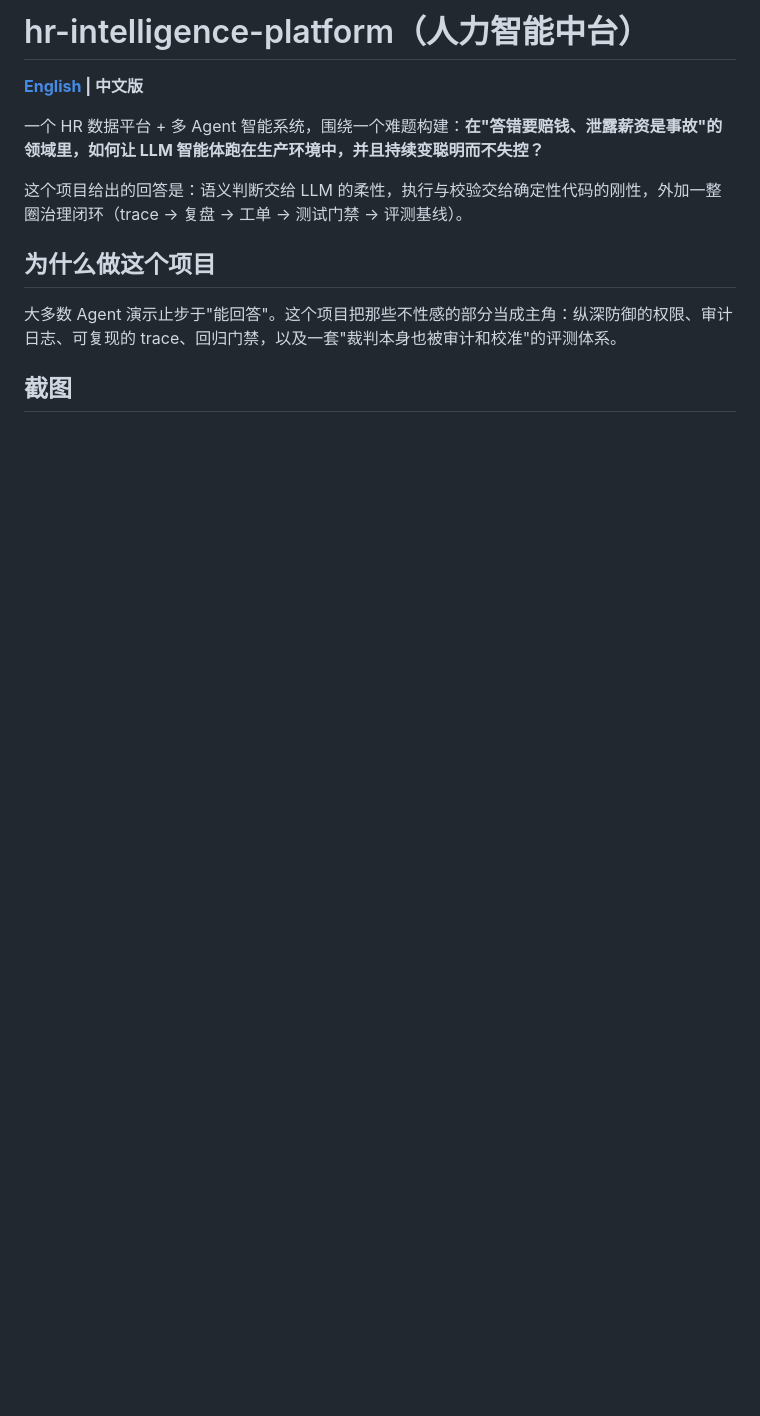
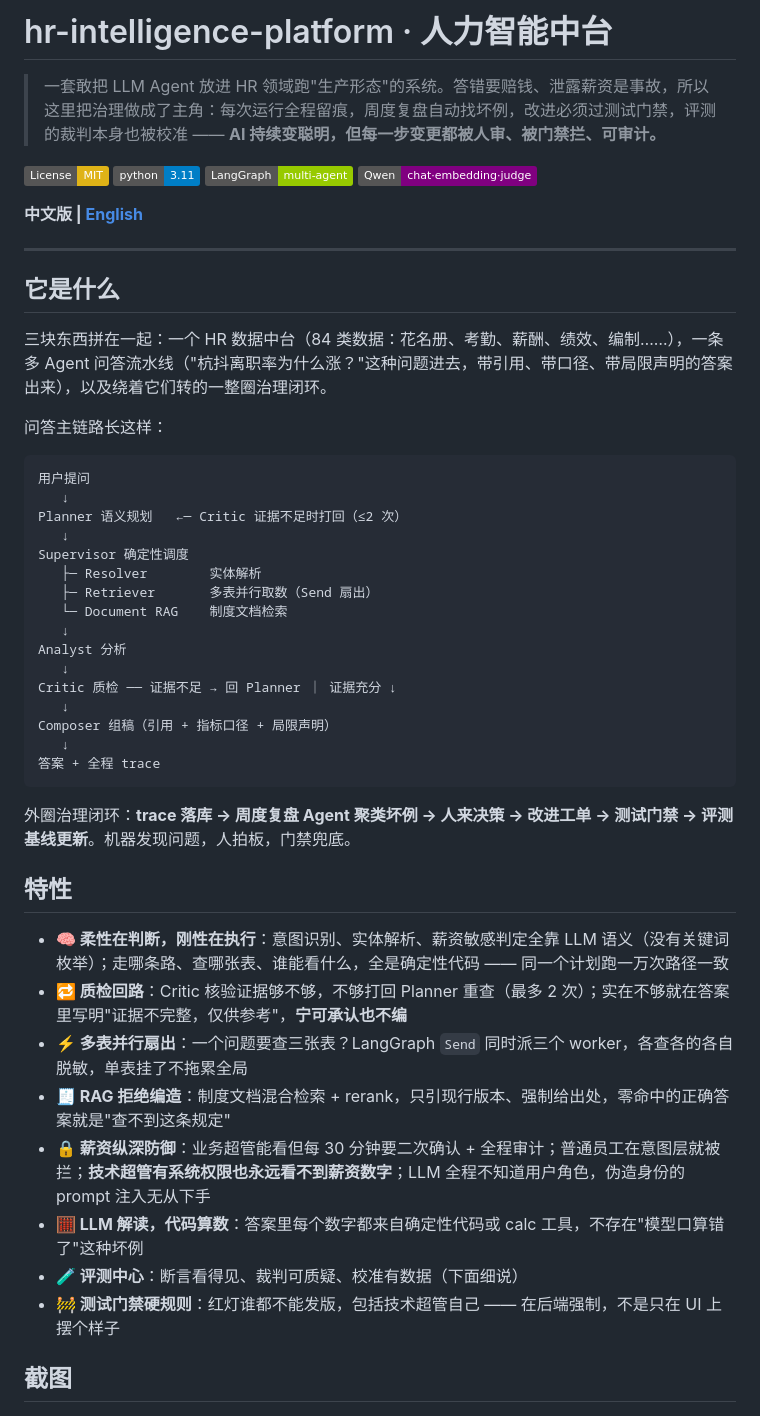
Before and after one commit to Danyangkk/HR-Intelligence-Platform, a Markdown page: README.zh-CN.md, the part around one of its changes. GitHub-like rendering; badges without logos; blank space fills up the shorter version.

````diff
--- a/README.zh-CN.md
+++ b/README.zh-CN.md
@@ -1,14 +1,53 @@
-# hr-intelligence-platform（人力智能中台）
+# hr-intelligence-platform · 人力智能中台
 
-**[English](./README.md) | 中文版**
+> 一套敢把 LLM Agent 放进 HR 领域跑"生产形态"的系统。答错要赔钱、泄露薪资是事故，所以这里把治理做成了主角：每次运行全程留痕，周度复盘自动找坏例，改进必须过测试门禁，评测的裁判本身也被校准 —— **AI 持续变聪明，但每一步变更都被人审、被门禁拦、可审计。**
 
-一个 HR 数据平台 + 多 Agent 智能系统，围绕一个难题构建：**在"答错要赔钱、泄露薪资是事故"的领域里，如何让 LLM 智能体跑在生产环境中，并且持续变聪明而不失控？**
+[![License: MIT](https://img.shields.io/badge/License-MIT-yellow.svg)](./LICENSE)
+[![Python 3.11](https://img.shields.io/badge/python-3.11-blue.svg)](https://www.python.org/downloads/)
+[![LangGraph](https://img.shields.io/badge/LangGraph-multi--agent-green.svg)](https://github.com/langchain-ai/langgraph)
+[![Qwen](https://img.shields.io/badge/Qwen-chat·embedding·judge-purple.svg)](https://tongyi.aliyun.com)
 
-这个项目给出的回答是：语义判断交给 LLM 的柔性，执行与校验交给确定性代码的刚性，外加一整圈治理闭环（trace → 复盘 → 工单 → 测试门禁 → 评测基线）。
+**中文版 | [English](./README.md)**
 
-## 为什么做这个项目
+---
 
-大多数 Agent 演示止步于"能回答"。这个项目把那些不性感的部分当成主角：纵深防御的权限、审计日志、可复现的 trace、回归门禁，以及一套"裁判本身也被审计和校准"的评测体系。
+## 它是什么
+
+三块东西拼在一起：一个 HR 数据中台（84 类数据：花名册、考勤、薪酬、绩效、编制……），一条多 Agent 问答流水线（"杭抖离职率为什么涨？"这种问题进去，带引用、带口径、带局限声明的答案出来），以及绕着它们转的一整圈治理闭环。
+
+问答主链路长这样：
+
+```
+用户提问
+   ↓
+Planner 语义规划   ←─ Critic 证据不足时打回（≤2 次）
+   ↓
+Supervisor 确定性调度
+   ├─ Resolver        实体解析
+   ├─ Retriever       多表并行取数（Send 扇出）
+   └─ Document RAG    制度文档检索
+   ↓
+Analyst 分析
+   ↓
+Critic 质检 ── 证据不足 → 回 Planner ｜ 证据充分 ↓
+   ↓
+Composer 组稿（引用 + 指标口径 + 局限声明）
+   ↓
+答案 + 全程 trace
+```
+
+外圈治理闭环：**trace 落库 → 周度复盘 Agent 聚类坏例 → 人来决策 → 改进工单 → 测试门禁 → 评测基线更新**。机器发现问题，人拍板，门禁兜底。
+
+## 特性
+
+- **🧠 柔性在判断，刚性在执行**：意图识别、实体解析、薪资敏感判定全靠 LLM 语义（没有关键词枚举）；走哪条路、查哪张表、谁能看什么，全是确定性代码 —— 同一个计划跑一万次路径一致
+- **🔁 质检回路**：Critic 核验证据够不够，不够打回 Planner 重查（最多 2 次）；实在不够就在答案里写明"证据不完整，仅供参考"，**宁可承认也不编**
+- **⚡ 多表并行扇出**：一个问题要查三张表？LangGraph `Send` 同时派三个 worker，各查各的各自脱敏，单表挂了不拖累全局
+- **🧾 RAG 拒绝编造**：制度文档混合检索 + rerank，只引现行版本、强制给出处，零命中的正确答案就是"查不到这条规定"
+- **🔒 薪资纵深防御**：业务超管能看但每 30 分钟要二次确认 + 全程审计；普通员工在意图层就被拦；**技术超管有系统权限也永远看不到薪资数字**；LLM 全程不知道用户角色，伪造身份的 prompt 注入无从下手
+- **🧮 LLM 解读，代码算数**：答案里每个数字都来自确定性代码或 calc 工具，不存在"模型口算错了"这种坏例
+- **🧪 评测中心**：断言看得见、裁判可质疑、校准有数据（下面细说）
+- **🚧 测试门禁硬规则**：红灯谁都不能发版，包括技术超管自己 —— 在后端强制，不是只在 UI 上摆个样子
 
 ## 截图
 
````
Also changed, not shown: other parts of README.zh-CN.md (+50 -90 lines), README.md (+90 -91 lines).
